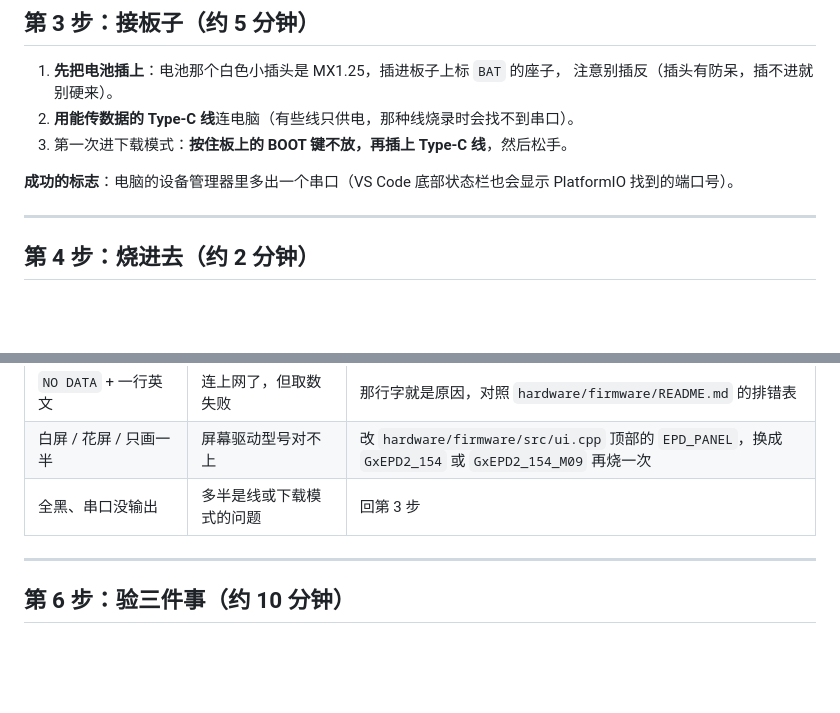
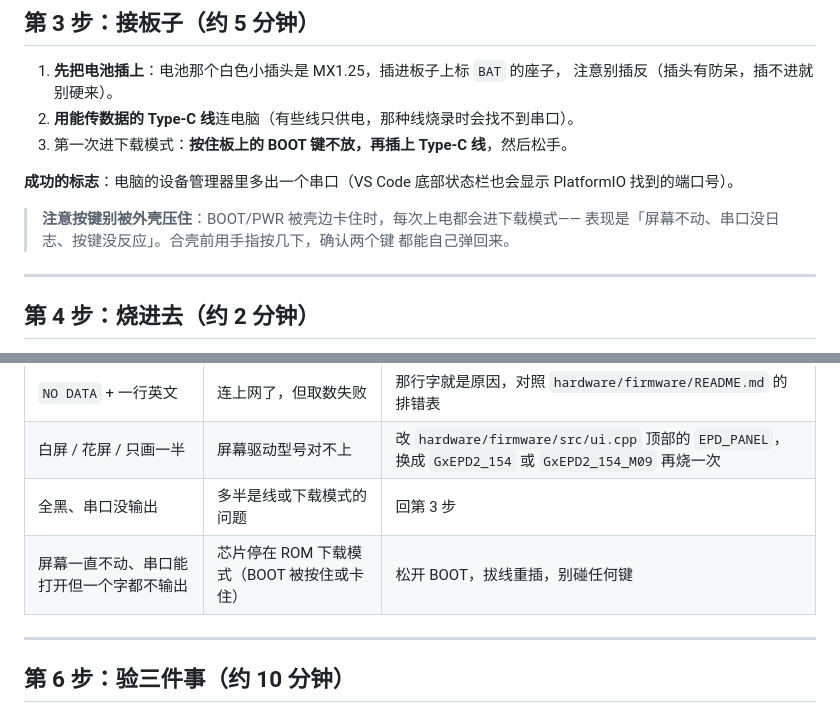
Before and after one commit to xiaoming1061/olympicprotocol, a Markdown page: hardware/BRINGUP.md, 2 parts joined by grey strips. Drawn GitHub-style; blank space fills up the shorter version.

Commit message:
docs(hardware): 到货清单补两条实战坑——BOOT 被外壳卡住会停在下载模式（屏幕不动/串口无输出）；合壳前先确认按键回弹

```diff
--- a/hardware/BRINGUP.md
+++ b/hardware/BRINGUP.md
@@ -83,6 +83,10 @@ $env:ARDUINO_DIRECTORIES_USER = "D:\arduino-user"
 **成功的标志**：电脑的设备管理器里多出一个串口（VS Code 底部状态栏也会显示
 PlatformIO 找到的端口号）。
 
+> **注意按键别被外壳压住**：BOOT/PWR 被壳边卡住时，每次上电都会进下载模式——
+> 表现是「屏幕不动、串口没日志、按键没反应」。合壳前用手指按几下，确认两个键
+> 都能自己弹回来。
+
 ---
 
 ## 第 4 步：烧进去（约 2 分钟）
@@ -110,6 +114,7 @@ PlatformIO 找到的端口号）。
 | `NO DATA` + 一行英文 | 连上网了，但取数失败 | 那行字就是原因，对照 `hardware/firmware/README.md` 的排错表 |
 | 白屏 / 花屏 / 只画一半 | 屏幕驱动型号对不上 | 改 `hardware/firmware/src/ui.cpp` 顶部的 `EPD_PANEL`，换成 `GxEPD2_154` 或 `GxEPD2_154_M09` 再烧一次 |
 | 全黑、串口没输出 | 多半是线或下载模式的问题 | 回第 3 步 |
+| 屏幕一直不动、串口能打开但一个字都不输出 | 芯片停在 ROM 下载模式（BOOT 被按住或卡住） | 松开 BOOT，拔线重插，别碰任何键 |
 
 ---
 
```
